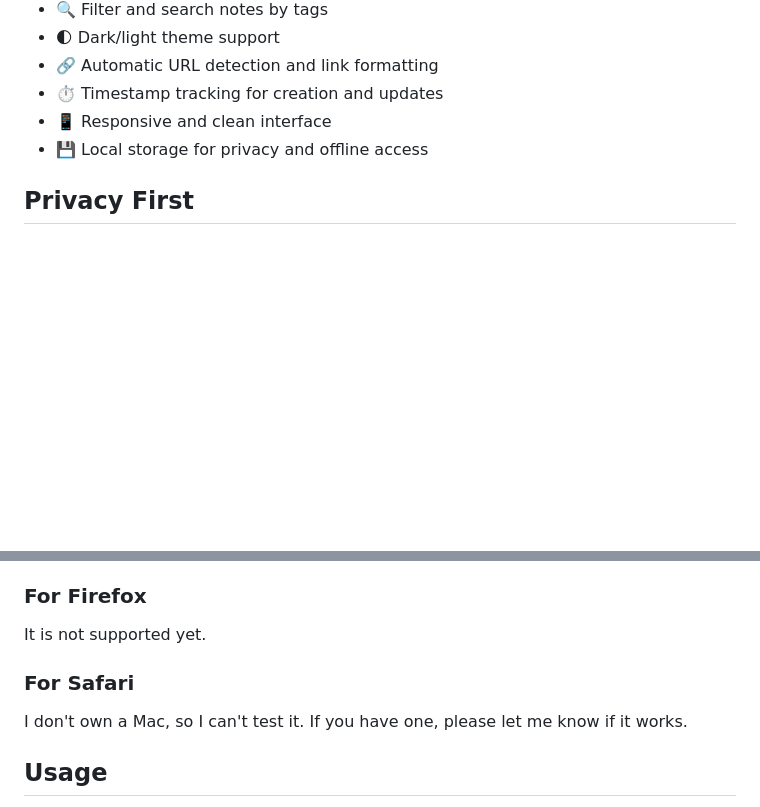
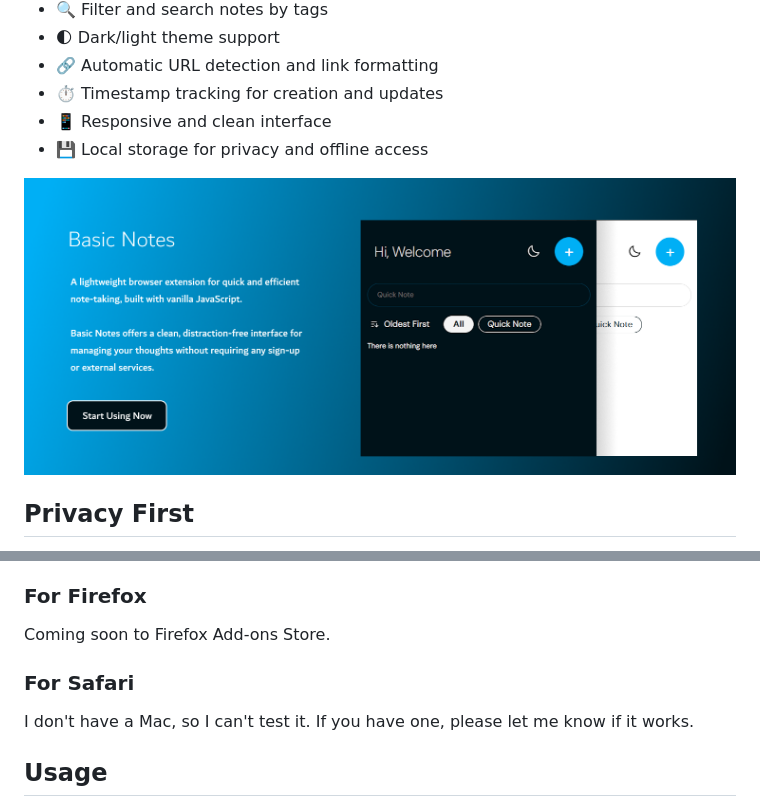
Before and after one commit to doganfurkan/basic-notes, a Markdown page: README.md, 2 parts joined by grey strips. Drawn GitHub-style; pictures changed too: assets/banner.png (added); blank space fills up the shorter version.

Commit message:
Add banner

```diff
--- a/README.md
+++ b/README.md
@@ -12,6 +12,8 @@ A lightweight browser extension for quick and efficient note-taking, built with
 - ⏱️ Timestamp tracking for creation and updates
 - 📱 Responsive and clean interface
 - 💾 Local storage for privacy and offline access
+
+![Extension Banner](assets/banner.png)
 
 ## Privacy First
 
@@ -32,11 +34,11 @@ Perfect for students, developers, or anyone who needs a quick and organized way
 
 ### For Firefox
 
-It is not supported yet.
+Coming soon to Firefox Add-ons Store.
 
 ### For Safari
 
-I don't own a Mac, so I can't test it. If you have one, please let me know if it works.
+I don't have a Mac, so I can't test it. If you have one, please let me know if it works.
 
 ## Usage
 
```
